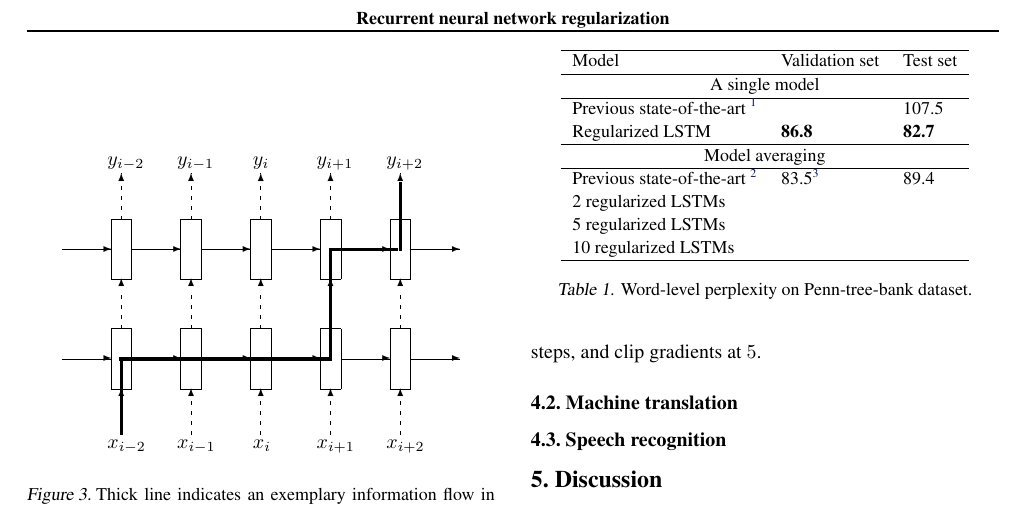
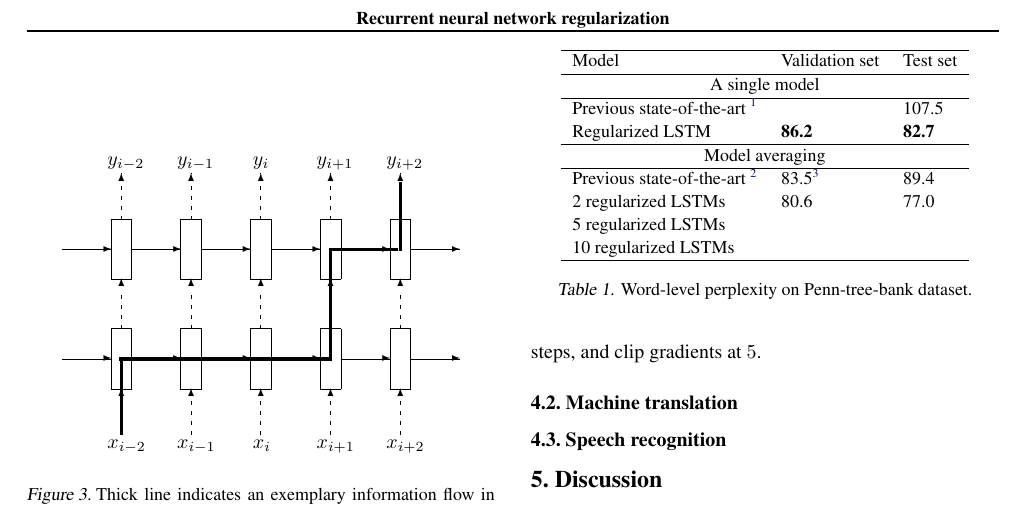
Before and after one commit to wojzaremba/rnnreg, a LaTeX paper (rnn.tex): part of page 2 of 2, cut so that both start at the same text. Compiled offline with pdfLaTeX.

Commit message:
Some results.

```diff
--- a/rnn.tex
+++ b/rnn.tex
@@ -231,12 +231,12 @@ in every epoch. We unroll RNN for $35$ steps, and clip gradients at $5$.
     \multicolumn{3}{c}{A single model} \\
     \hline
     Previous state-of-the-art \tablefootnote{\cite{pascanu2013construct}} & & 107.5 \\
-    Regularized LSTM & {\bf 86.8} & {\bf 82.7} \\
+    Regularized LSTM & {\bf 86.2} & {\bf 82.7} \\
     \hline
     \multicolumn{3}{c}{Model averaging} \\
     \hline
     Previous state-of-the-art \tablefootnote{\cite{mikolov2012statistical}} & 83.5\tablefootnote{Weight of individual models are tuned to minimize this score. This few parameters are fit on this validation set, which is not completely fair.} & 89.4 \\
-    2 regularized LSTMs & & \\
+    2 regularized LSTMs & 80.6 & 77.0 \\
     5 regularized LSTMs & & \\
     10 regularized LSTMs & & \\
     \hline
```
Also changed, not shown: rnn.pdf (added).
